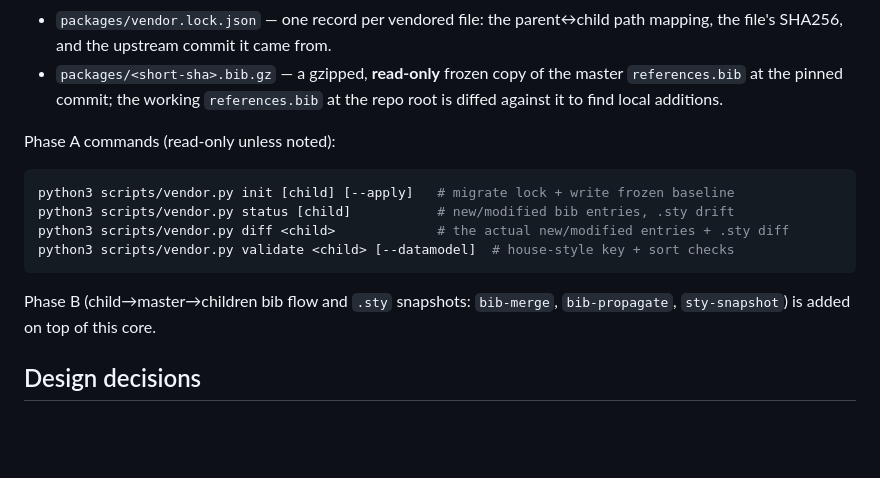
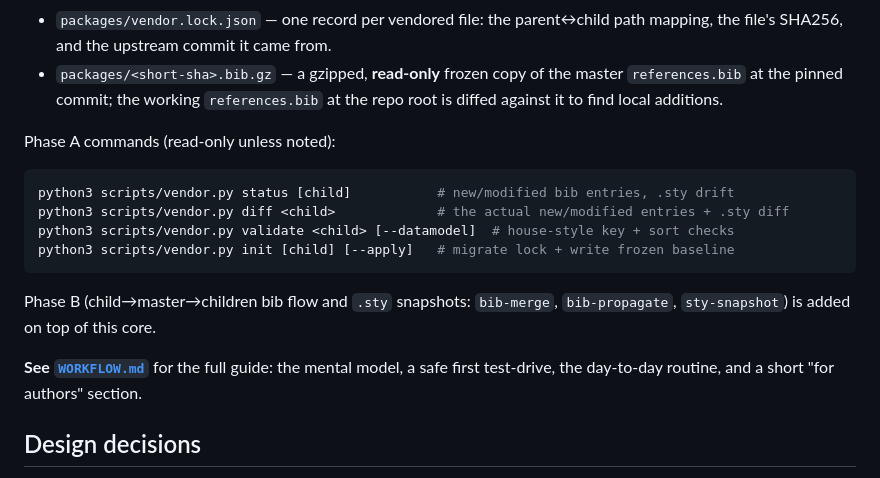
Before and after one commit to eduenez/LaTeX-shared-files, a Markdown page: README.md, the part around the change. Drawn GitHub-style; blank space fills up the shorter version.

````diff
--- a/README.md
+++ b/README.md
@@ -156,14 +156,17 @@ Data model per child (created by `init`):
 Phase A commands (read-only unless noted):
 
 ```sh
-python3 scripts/vendor.py init [child] [--apply]   # migrate lock + write frozen baseline
 python3 scripts/vendor.py status [child]           # new/modified bib entries, .sty drift
 python3 scripts/vendor.py diff <child>             # the actual new/modified entries + .sty diff
 python3 scripts/vendor.py validate <child> [--datamodel]  # house-style key + sort checks
+python3 scripts/vendor.py init [child] [--apply]   # migrate lock + write frozen baseline
 ```
 
 Phase B (child→master→children bib flow and `.sty` snapshots: `bib-merge`,
 `bib-propagate`, `sty-snapshot`) is added on top of this core.
+
+**See [`WORKFLOW.md`](WORKFLOW.md)** for the full guide: the mental model, a safe
+first test-drive, the day-to-day routine, and a short "for authors" section.
 
 ## Design decisions
 
````
Also changed, not shown: WORKFLOW.md (added, +195 -0 lines).
